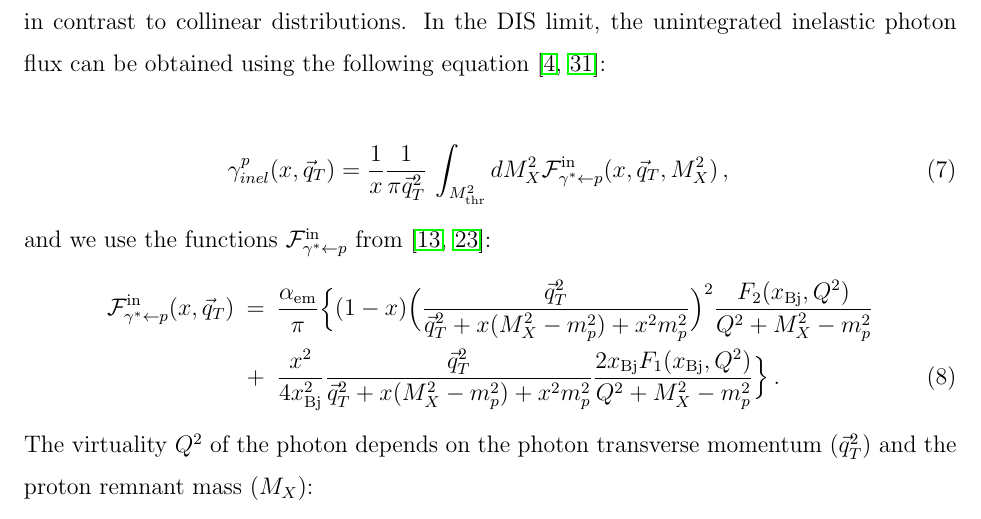
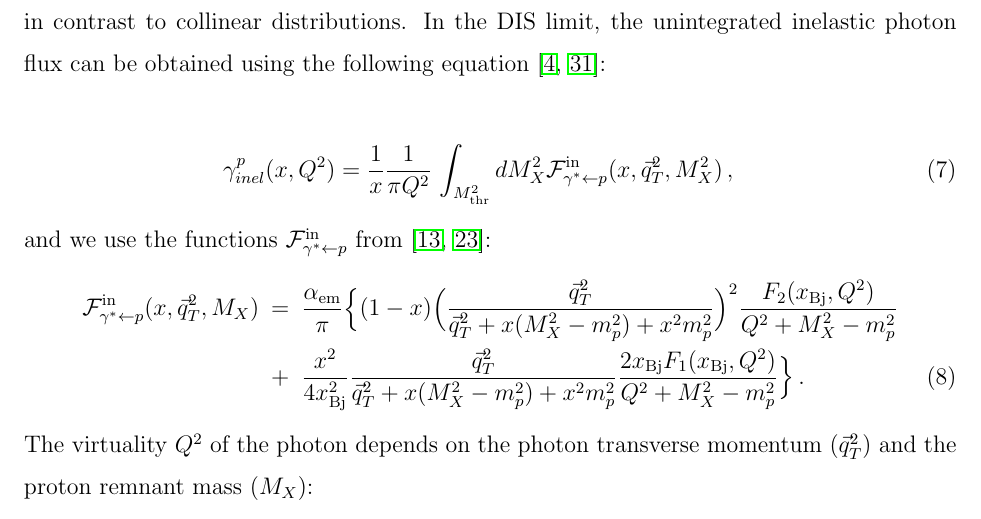
Before and after one commit to mdyndal/pPb, a LaTeX paper (main.tex, which reads sections/kt_formalism.tex): part of page 5 of 21, cut so that both start at the same text. Compiled offline with pdfLaTeX.

Commit message:
updating kt formalism section

```diff
--- a/sections/kt_formalism.tex
+++ b/sections/kt_formalism.tex
@@ -11,14 +11,14 @@ In the $k_T$ factorization approach, one can parametrize the $\gamma^*p \rightar
 In the DIS limit, the unintegrated inelastic photon flux can be obtained using the following equation~\cite{daSilveira:2014jla, Luszczak:2015aoa}:
 
 \begin{eqnarray}
-\gamma^p_{inel}(x,\vec{q}_T) = {1\over x}
-{1 \over \pi \vec{q}_T^2} \, \int_{M^2_{\rm thr}} dM_X^2 {\cal{F}}^{\mathrm{in}}_{\gamma^* \leftarrow p} (x,\vec{q}_T,M^2_X) \, ,
+\gamma^p_{inel}(x,Q^2) = {1\over x}
+{1 \over \pi Q^2} \, \int_{M^2_{\rm thr}} dM_X^2 {\cal{F}}^{\mathrm{in}}_{\gamma^* \leftarrow p} (x,\vec{q}_T^2,M^2_X) \, ,
 \end{eqnarray}
 %%
 and we use the functions $ {\cal{F}}^{\mathrm{in}}_{\gamma^* \leftarrow p}$ from \cite{Budnev:1974de, Luszczak:2018ntp}:
 %%%
 \begin{eqnarray}
-{\cal{F}}^{\mathrm{in}}_{\gamma^* \leftarrow p} (x,\vec{q}_T) &=& {\alpha_{\rm em} \over \pi}
+{\cal{F}}^{\mathrm{in}}_{\gamma^* \leftarrow p} (x,\vec{q}_T^2, M_X) &=& {\alpha_{\rm em} \over \pi}
 \Big\{(1-x) \Big( {\vec{q}_T^2 \over \vec{q}_T^2 + x (M_X^2 - m_p^2) + x^2 m_p^2  }\Big)^2
 {F_2(x_{\rm Bj},Q^2) \over Q^2 + M_X^2 - m_p^2}  \nonumber \\
 &+& {x^2 \over 4 x^2_{\rm Bj}}
```
Also changed, not shown: main.pdf, sections/kt_formalism.tex (2 more changed lines).
